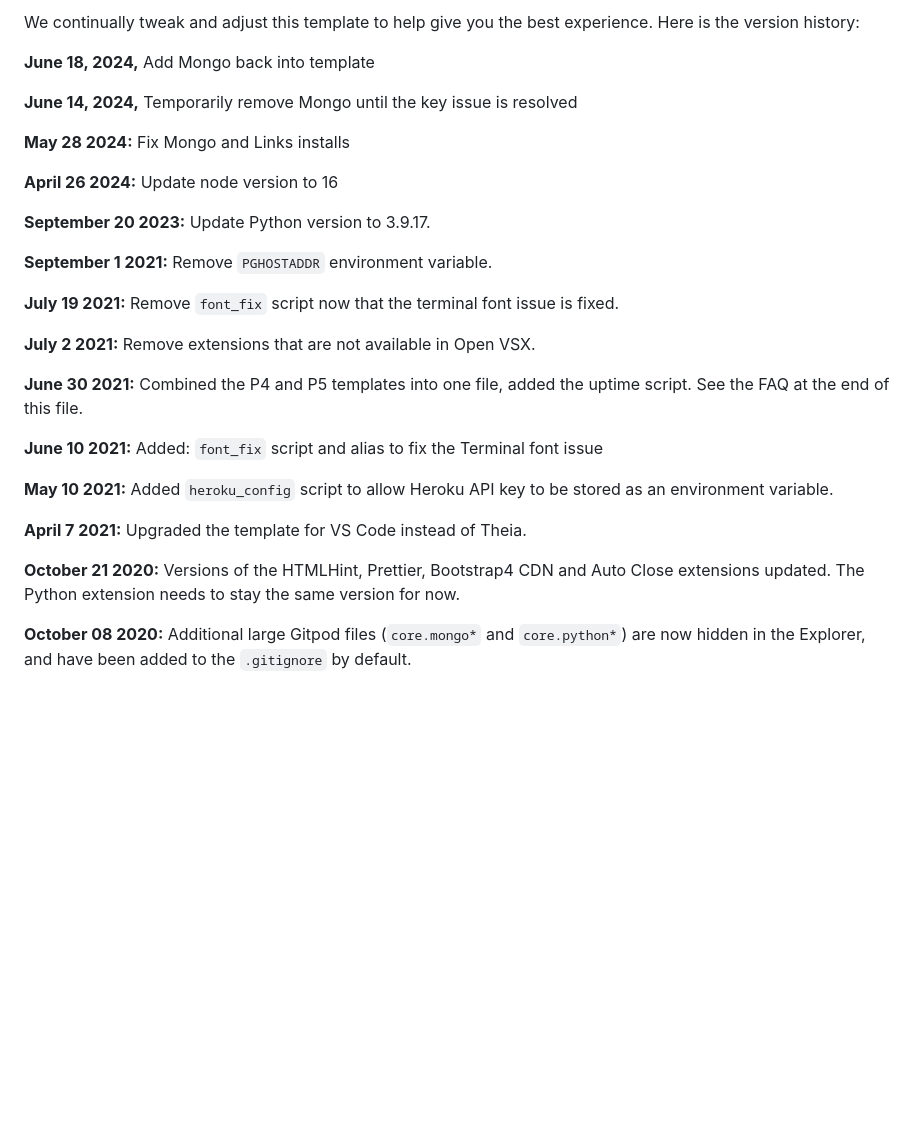
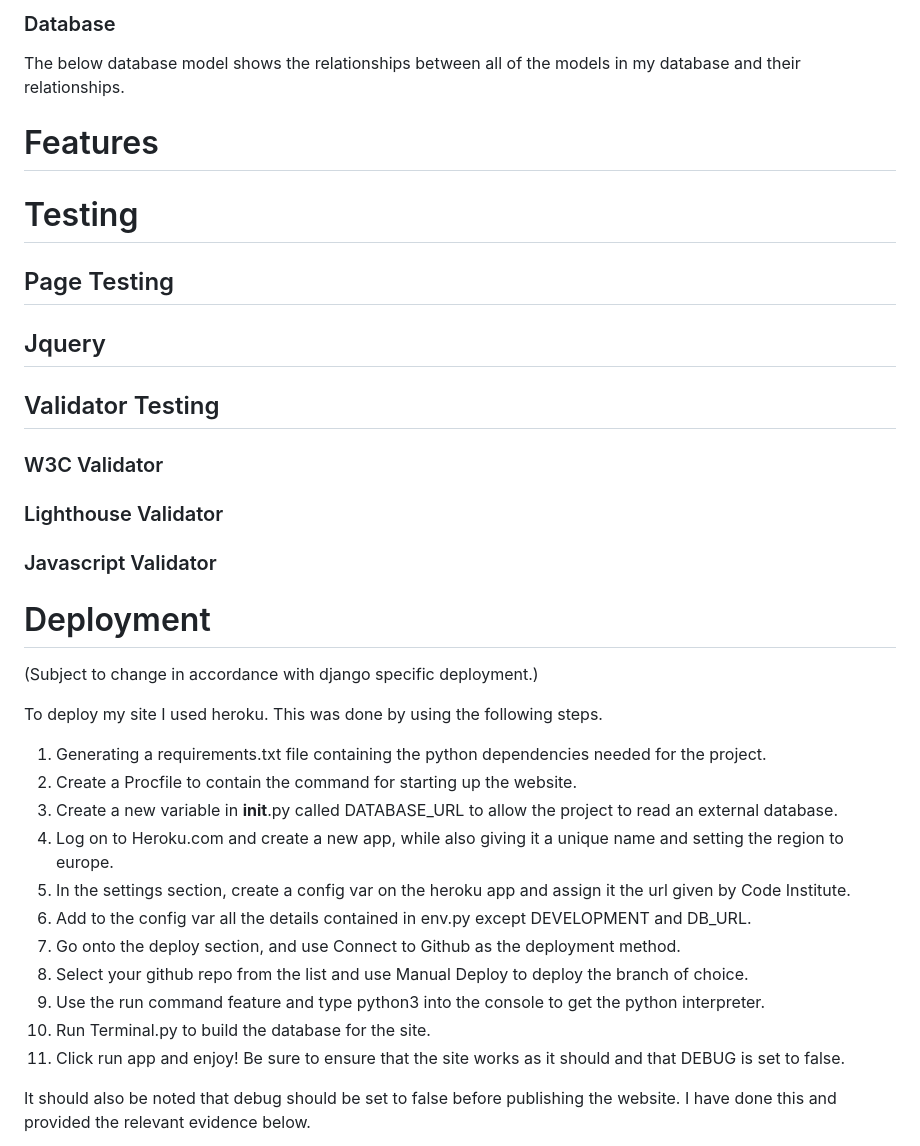
Before and after one commit to ccornfield/kals_stitches, a Markdown page: README.md, the part around the change printed below. Rendered like a GitHub page; blank space fills up the shorter version.

```diff
--- a/README.md
+++ b/README.md
@@ -53,31 +47,41 @@ You can now use the `heroku` CLI program - try running `heroku apps` to confirm
 
-We continually tweak and adjust this template to help give you the best experience. Here is the version history:
+### Database
 
-**June 18, 2024,** Add Mongo back into template
+The below database model shows the relationships between all of the models in my database and their relationships.
 
-**June 14, 2024,** Temporarily remove Mongo until the key issue is resolved
+# Features #
 
-**May 28 2024:** Fix Mongo and Links installs
+# Testing #
 
-**April 26 2024:** Update node version to 16
+## Page Testing
 
-**September 20 2023:** Update Python version to 3.9.17.
+## Jquery
 
-**September 1 2021:** Remove `PGHOSTADDR` environment variable.
+## Validator Testing
 
-**July 19 2021:** Remove `font_fix` script now that the terminal font issue is fixed.
+### W3C Validator
 
-**July 2 2021:** Remove extensions that are not available in Open VSX.
+### Lighthouse Validator
 
-**June 30 2021:** Combined the P4 and P5 templates into one file, added the uptime script. See the FAQ at the end of this file.
+### Javascript Validator
 
-**June 10 2021:** Added: `font_fix` script and alias to fix the Terminal font issue
+# Deployment #
 
-**May 10 2021:** Added `heroku_config` script to allow Heroku API key to be stored as an environment variable.
+(Subject to change in accordance with django specific deployment.)
 
-**April 7 2021:** Upgraded the template for VS Code instead of Theia.
+To deploy my site I used heroku. This was done by using the following steps.
 
-**October 21 2020:** Versions of the HTMLHint, Prettier, Bootstrap4 CDN and Auto Close extensions updated. The Python extension needs to stay the same version for now.
+1. Generating a requirements.txt file containing the python dependencies needed for the project.
+2. Create a Procfile to contain the command for starting up the website.
+3. Create a new variable in __init__.py called DATABASE_URL to allow the project to read an external database.
+4. Log on to Heroku.com and create a new app, while also giving it a unique name and setting the region to europe.
+5. In the settings section, create a config var on the heroku app and assign it the url given by Code Institute.
+6. Add to the config var all the details contained in env.py except DEVELOPMENT and DB_URL.
+7. Go onto the deploy section, and use Connect to Github as the deployment method.
+8. Select your github repo from the list and use Manual Deploy to deploy the branch of choice.
+9. Use the run command feature and type python3 into the console to get the python interpreter.
+10. Run Terminal.py to build the database for the site.
+11. Click run app and enjoy! Be sure to ensure that the site works as it should and that DEBUG is set to false.
 
-**October 08 2020:** Additional large Gitpod files (`core.mongo*` and `core.python*`) are now hidden in the Explorer, and have been added to the `.gitignore` by default.
+It should also be noted that debug should be set to false before publishing the website. I have done this and provided the relevant evidence below.
 
```
Also changed, not shown: other parts of README.md (+42 -68 lines), read_me/user_stories.png (added).
